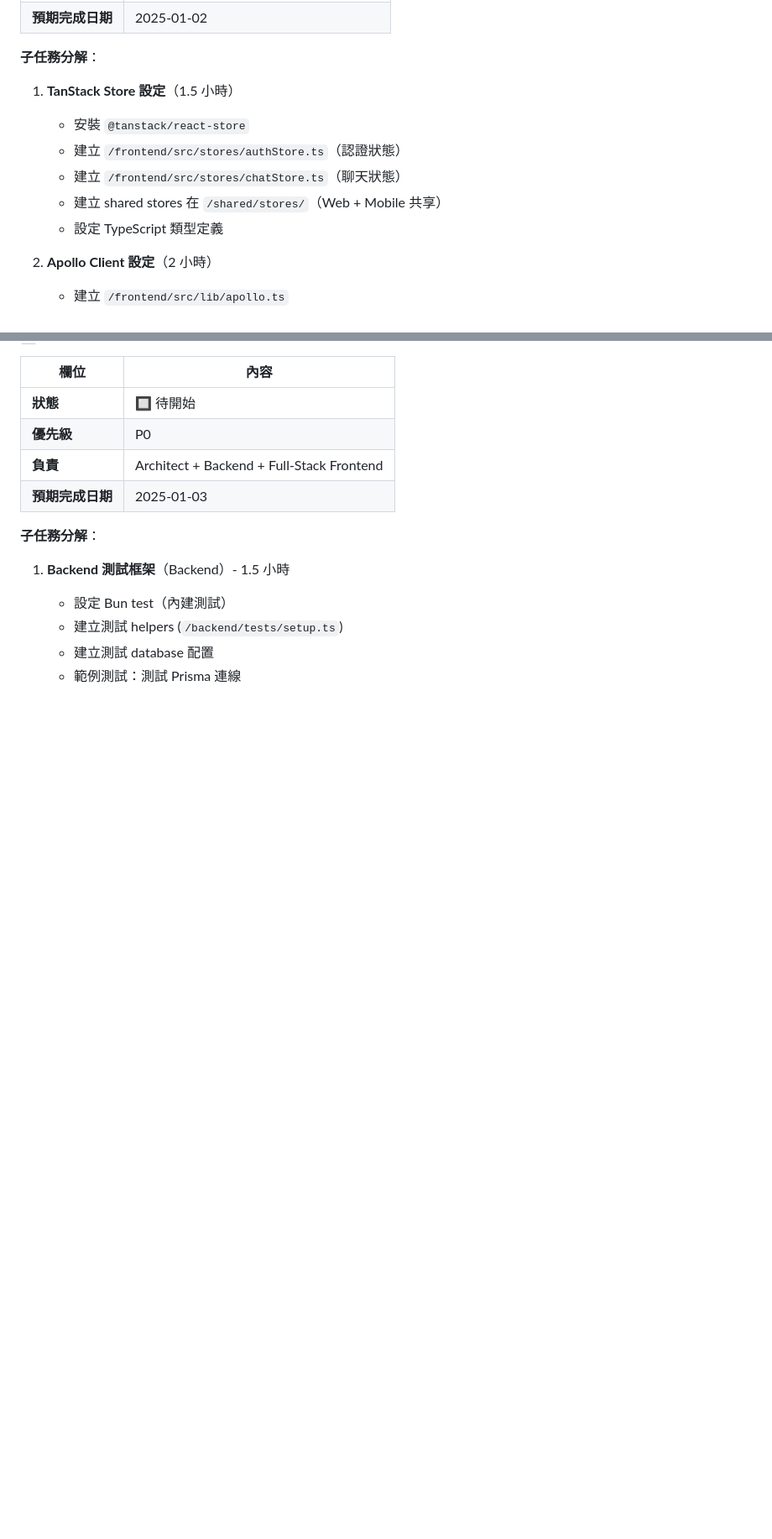
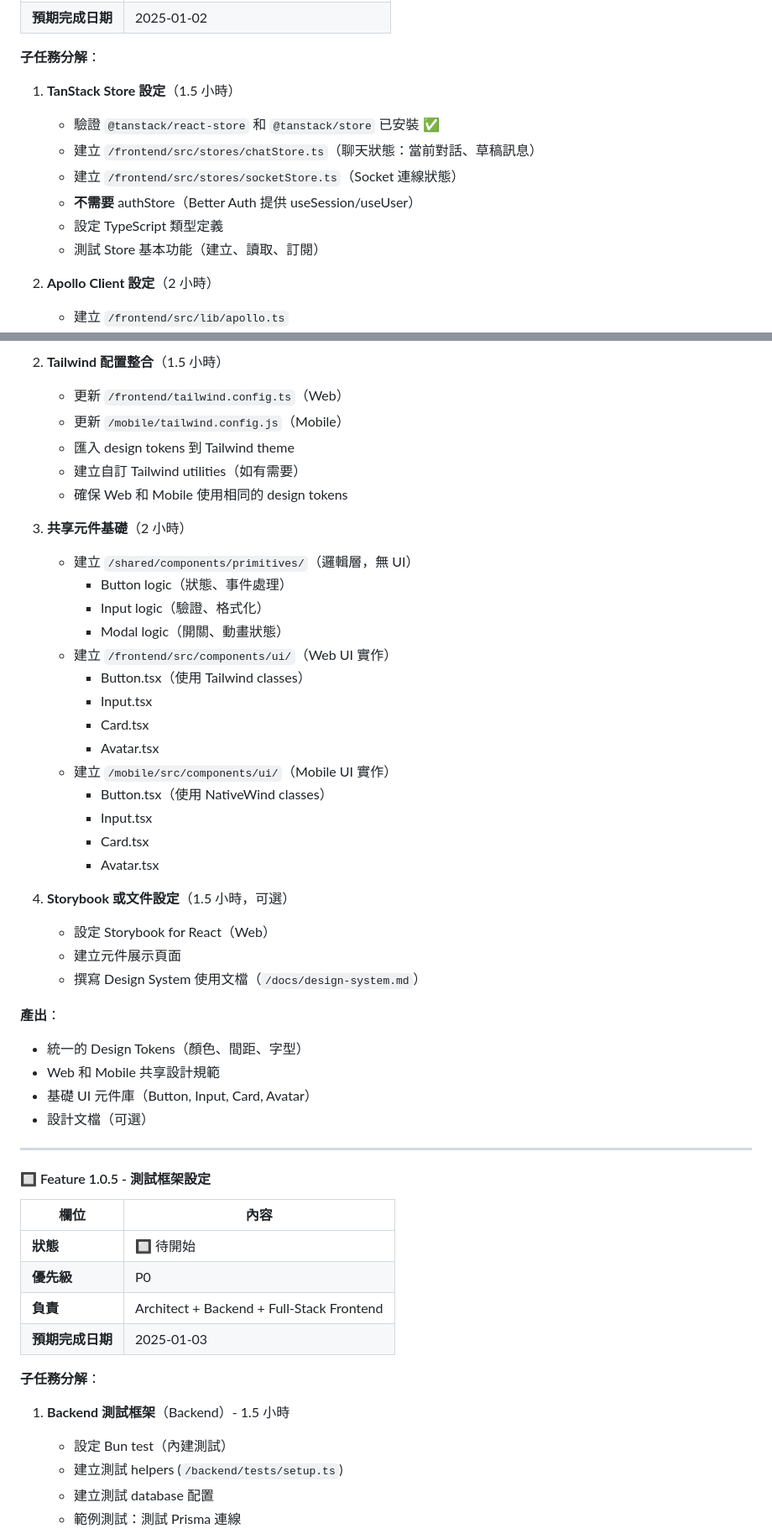
Before and after one commit to davelin18yufan/ping, a Markdown page: MULTI_AGENT_PLAN.md, 2 parts joined by grey strips. Shown at 84% size. Drawn GitHub-style; blank space fills up the shorter version.

```diff
--- a/MULTI_AGENT_PLAN.md
+++ b/MULTI_AGENT_PLAN.md
@@ -108,11 +108,12 @@
 
 **子任務分解**：
 1. **TanStack Store 設定**（1.5 小時）
-   - 安裝 `@tanstack/react-store`
-   - 建立 `/frontend/src/stores/authStore.ts`（認證狀態）
-   - 建立 `/frontend/src/stores/chatStore.ts`（聊天狀態）
-   - 建立 shared stores 在 `/shared/stores/`（Web + Mobile 共享）
+   - 驗證 `@tanstack/react-store` 和 `@tanstack/store` 已安裝 ✅
+   - 建立 `/frontend/src/stores/chatStore.ts`（聊天狀態：當前對話、草稿訊息）
+   - 建立 `/frontend/src/stores/socketStore.ts`（Socket 連線狀態）
+   - **不需要** authStore（Better Auth 提供 useSession/useUser）
    - 設定 TypeScript 類型定義
+   - 測試 Store 基本功能（建立、讀取、訂閱）
 
 2. **Apollo Client 設定**（2 小時）
    - 建立 `/frontend/src/lib/apollo.ts`
@@ -178,3 +215,40 @@
+2. **Tailwind 配置整合**（1.5 小時）
+   - 更新 `/frontend/tailwind.config.ts`（Web）
+   - 更新 `/mobile/tailwind.config.js`（Mobile）
+   - 匯入 design tokens 到 Tailwind theme
+   - 建立自訂 Tailwind utilities（如有需要）
+   - 確保 Web 和 Mobile 使用相同的 design tokens
+
+3. **共享元件基礎**（2 小時）
+   - 建立 `/shared/components/primitives/`（邏輯層，無 UI）
+     - Button logic（狀態、事件處理）
+     - Input logic（驗證、格式化）
+     - Modal logic（開關、動畫狀態）
+   - 建立 `/frontend/src/components/ui/`（Web UI 實作）
+     - Button.tsx（使用 Tailwind classes）
+     - Input.tsx
+     - Card.tsx
+     - Avatar.tsx
+   - 建立 `/mobile/src/components/ui/`（Mobile UI 實作）
+     - Button.tsx（使用 NativeWind classes）
+     - Input.tsx
+     - Card.tsx
+     - Avatar.tsx
+
+4. **Storybook 或文件設定**（1.5 小時，可選）
+   - 設定 Storybook for React（Web）
+   - 建立元件展示頁面
+   - 撰寫 Design System 使用文檔（`/docs/design-system.md`）
+
+**產出**：
+- 統一的 Design Tokens（顏色、間距、字型）
+- Web 和 Mobile 共享設計規範
+- 基礎 UI 元件庫（Button, Input, Card, Avatar）
+- 設計文檔（可選）
+
+---
+
+#### 🔲 Feature 1.0.5 - 測試框架設定
 
 | 欄位 | 內容 |
 |------|------|
```
Also changed, not shown: other parts of MULTI_AGENT_PLAN.md (+56 -17 lines).
